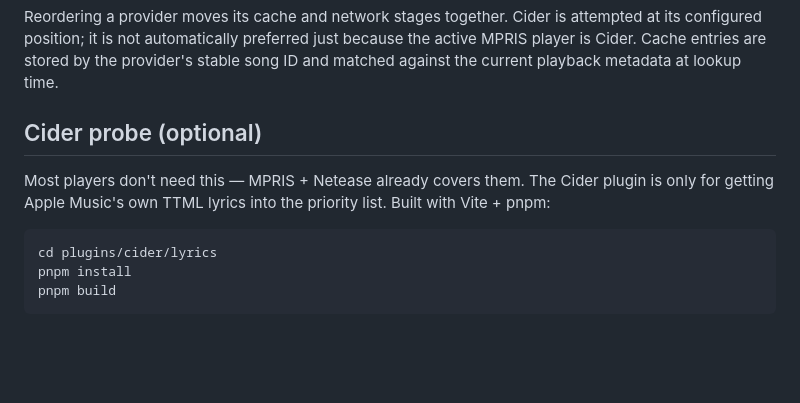
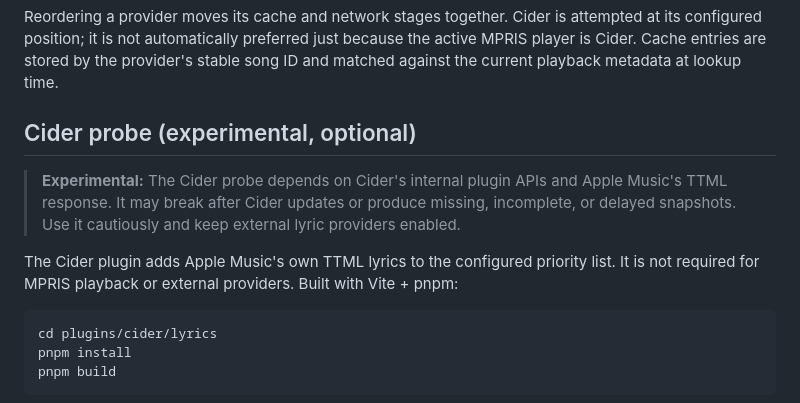
Before and after one commit to locez/kotonoha, a Markdown page: README.md, the part around the change. Rendered like a GitHub page; blank space fills up the shorter version.

Commit message:
docs: mark cider probe experimental

````diff
--- a/README.md
+++ b/README.md
@@ -67,9 +67,11 @@ With the local cache enabled, that default order is resolved exactly as:
 
 Reordering a provider moves its cache and network stages together. Cider is attempted at its configured position; it is not automatically preferred just because the active MPRIS player is Cider. Cache entries are stored by the provider's stable song ID and matched against the current playback metadata at lookup time.
 
-## Cider probe (optional)
+## Cider probe (experimental, optional)
 
-Most players don't need this — MPRIS + Netease already covers them. The Cider plugin is only for getting Apple Music's own TTML lyrics into the priority list. Built with Vite + pnpm:
+> **Experimental:** The Cider probe depends on Cider's internal plugin APIs and Apple Music's TTML response. It may break after Cider updates or produce missing, incomplete, or delayed snapshots. Use it cautiously and keep external lyric providers enabled.
+
+The Cider plugin adds Apple Music's own TTML lyrics to the configured priority list. It is not required for MPRIS playback or external providers. Built with Vite + pnpm:
 
 ```bash
 cd plugins/cider/lyrics
````
